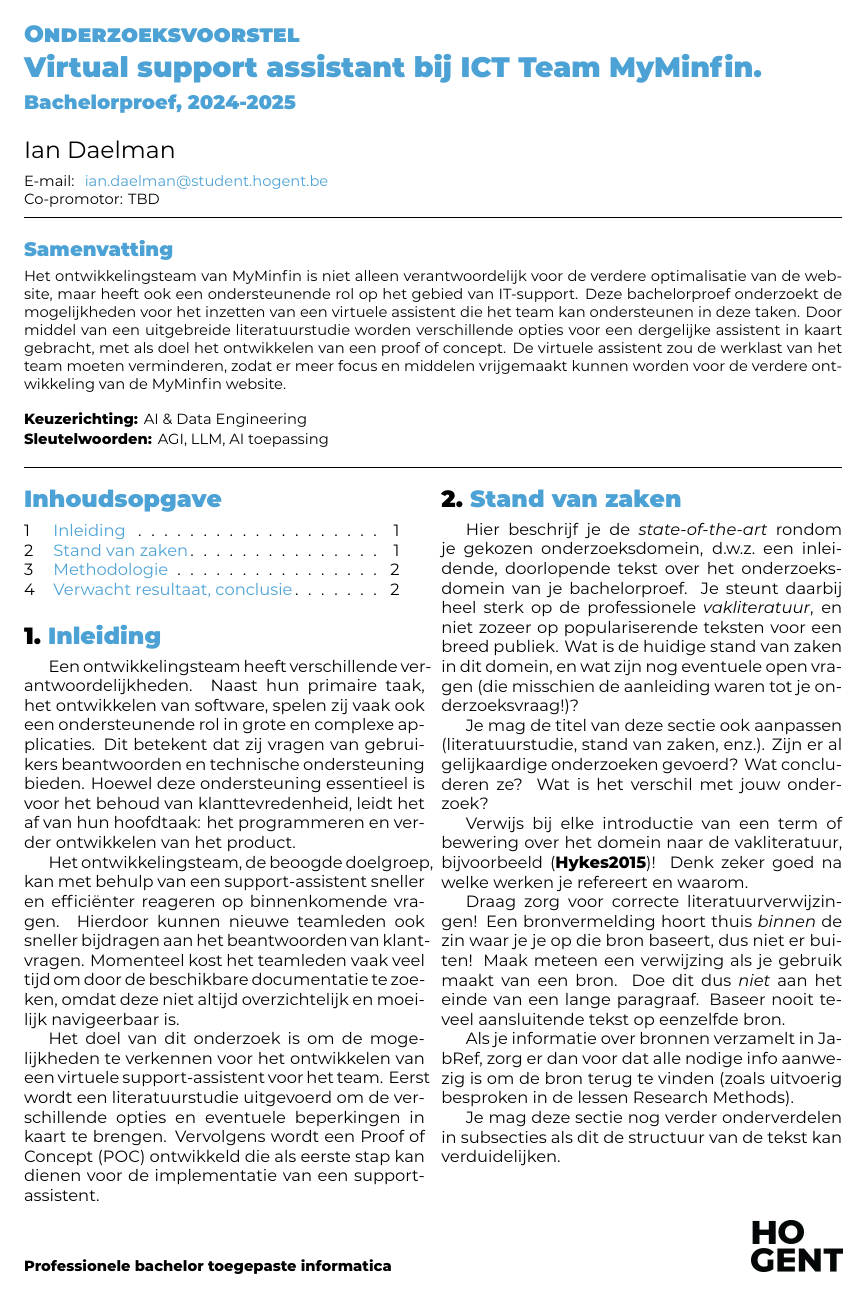
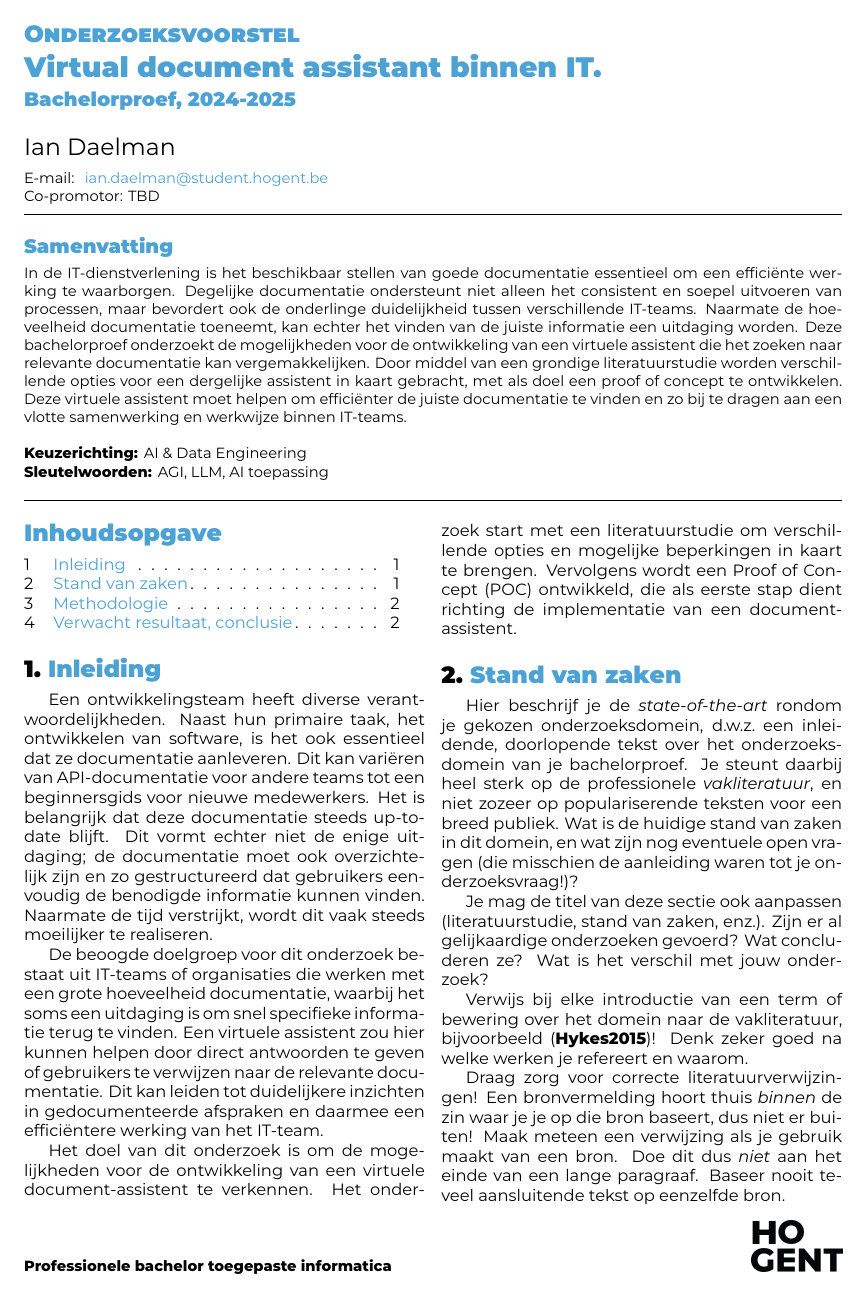
Before and after one commit to iandaelman/hogent-bachproef, a LaTeX document (voorstel/DaelmanIan-BPvoorstel.tex, which reads voorstel/voorstel-inhoud.tex): page 1 of 2. Compiled offline with XeLaTeX.

Commit message:
update inleiding en voorstel

```diff
--- a/voorstel/DaelmanIan-BPvoorstel.tex
+++ b/voorstel/DaelmanIan-BPvoorstel.tex
@@ -22,7 +22,7 @@
 
 \academicyear{2024-2025}
 
-\title{Virtual support assistant bij ICT Team MyMinfin}
+\title{Virtual document assistant binnen IT}
 
 % TODO: Studentnaam en emailadres invullen
 \author{Ian Daelman}
@@ -50,7 +50,7 @@
 
 \begin{abstract}
 
-  Het ontwikkelingsteam van MyMinfin is niet alleen verantwoordelijk voor de verdere optimalisatie van de website, maar heeft ook een ondersteunende rol op het gebied van IT-support. Deze bachelorproef onderzoekt de mogelijkheden voor het inzetten van een virtuele assistent die het team kan ondersteunen in deze taken. Door middel van een uitgebreide literatuurstudie worden verschillende opties voor een dergelijke assistent in kaart gebracht, met als doel het ontwikkelen van een proof of concept. De virtuele assistent zou de werklast van het team moeten verminderen, zodat er meer focus en middelen vrijgemaakt kunnen worden voor de verdere ontwikkeling van de MyMinfin website.
+  In de IT-dienstverlening is het beschikbaar stellen van goede documentatie essentieel om een efficiënte werking te waarborgen. Degelijke documentatie ondersteunt niet alleen het consistent en soepel uitvoeren van processen, maar bevordert ook de onderlinge duidelijkheid tussen verschillende IT-teams. Naarmate de hoeveelheid documentatie toeneemt, kan echter het vinden van de juiste informatie een uitdaging worden. Deze bachelorproef onderzoekt de mogelijkheden voor de ontwikkeling van een virtuele assistent die het zoeken naar relevante documentatie kan vergemakkelijken. Door middel van een grondige literatuurstudie worden verschillende opties voor een dergelijke assistent in kaart gebracht, met als doel een proof of concept te ontwikkelen. Deze virtuele assistent moet helpen om efficiënter de juiste documentatie te vinden en zo bij te dragen aan een vlotte samenwerking en werkwijze binnen IT-teams.
 
 
 \end{abstract}
--- a/voorstel/voorstel-inhoud.tex
+++ b/voorstel/voorstel-inhoud.tex
@@ -15,11 +15,11 @@
 \section{Inleiding}%
 \label{sec:inleiding}
 
-Een ontwikkelingsteam heeft verschillende verantwoordelijkheden. Naast hun primaire taak, het ontwikkelen van software, spelen zij vaak ook een ondersteunende rol in grote en complexe applicaties. Dit betekent dat zij vragen van gebruikers beantwoorden en technische ondersteuning bieden. Hoewel deze ondersteuning essentieel is voor het behoud van klanttevredenheid, leidt het af van hun hoofdtaak: het programmeren en verder ontwikkelen van het product.
+Een ontwikkelingsteam heeft diverse verantwoordelijkheden. Naast hun primaire taak, het ontwikkelen van software, is het ook essentieel dat ze documentatie aanleveren. Dit kan variëren van API-documentatie voor andere teams tot een beginnersgids voor nieuwe medewerkers. Het is belangrijk dat deze documentatie steeds up-to-date blijft. Dit vormt echter niet de enige uitdaging; de documentatie moet ook overzichtelijk zijn en zo gestructureerd dat gebruikers eenvoudig de benodigde informatie kunnen vinden. Naarmate de tijd verstrijkt, wordt dit vaak steeds moeilijker te realiseren.
 
-Het ontwikkelingsteam, de beoogde doelgroep, kan met behulp van een support-assistent sneller en efficiënter reageren op binnenkomende vragen. Hierdoor kunnen nieuwe teamleden ook sneller bijdragen aan het beantwoorden van klantvragen. Momenteel kost het teamleden vaak veel tijd om door de beschikbare documentatie te zoeken, omdat deze niet altijd overzichtelijk en moeilijk navigeerbaar is.
+De beoogde doelgroep voor dit onderzoek bestaat uit IT-teams of organisaties die werken met een grote hoeveelheid documentatie, waarbij het soms een uitdaging is om snel specifieke informatie terug te vinden. Een virtuele assistent zou hier kunnen helpen door direct antwoorden te geven of gebruikers te verwijzen naar de relevante documentatie. Dit kan leiden tot duidelijkere inzichten in gedocumenteerde afspraken en daarmee een efficiëntere werking van het IT-team.
 
-Het doel van dit onderzoek is om de mogelijkheden te verkennen voor het ontwikkelen van een virtuele support-assistent voor het team. Eerst wordt een literatuurstudie uitgevoerd om de verschillende opties en eventuele beperkingen in kaart te brengen. Vervolgens wordt een Proof of Concept (POC) ontwikkeld die als eerste stap kan dienen voor de implementatie van een support-assistent.
+Het doel van dit onderzoek is om de mogelijkheden voor de ontwikkeling van een virtuele document-assistent te verkennen. Het onderzoek start met een literatuurstudie om verschillende opties en mogelijke beperkingen in kaart te brengen. Vervolgens wordt een Proof of Concept (POC) ontwikkeld, die als eerste stap dient richting de implementatie van een document-assistent.
 
 %---------- Stand van zaken ---------------------------------------------------
 
```
